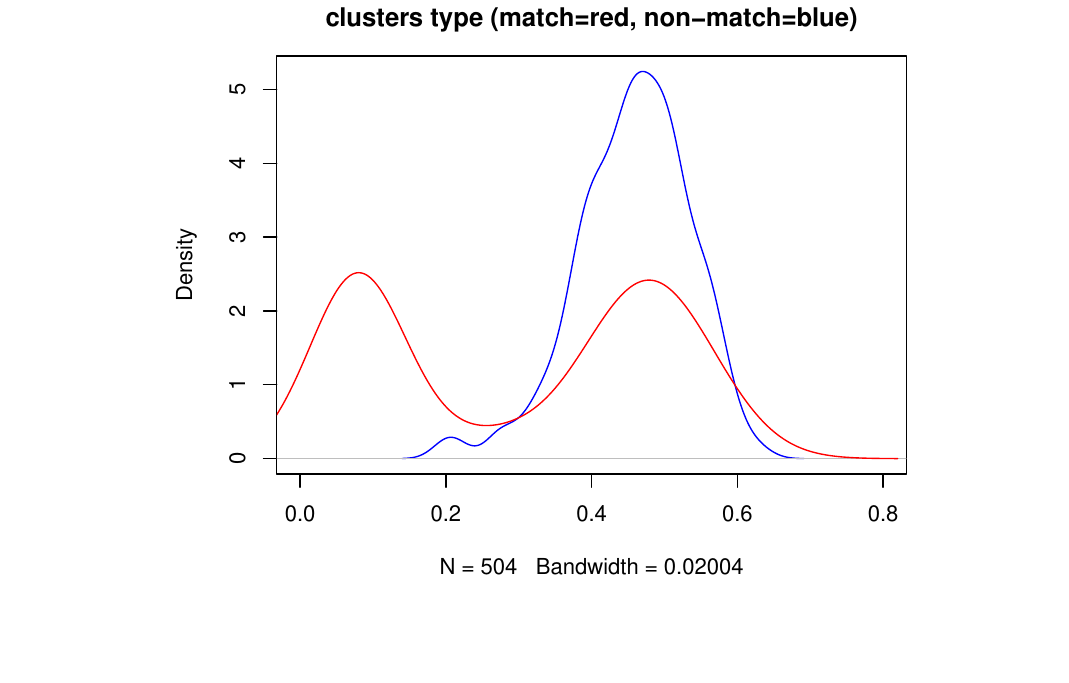
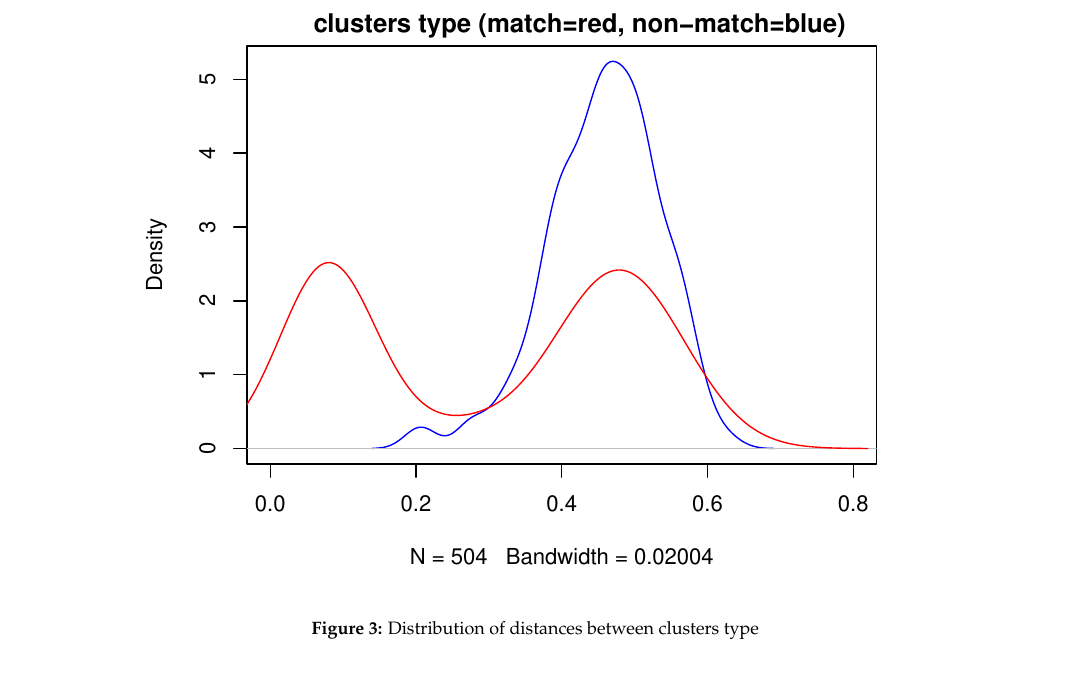
Before and after one commit to ncn-foreigners/paper-blocking-rpkg, a LaTeX document (RJwrapper.tex, which reads paper-blocking.tex): part of page 11 of 14 before the commit and part of page 12 of 15 after it, cut so that both start at the same text, the shorter picture padded with empty space. The pictures show the PDF file paper-blocking.pdf that the author committed with the source.

Commit message:
more work

```diff
--- a/paper-blocking.tex
+++ b/paper-blocking.tex
@@ -613,12 +634,22 @@ Finally, we visualize the result based on the information whether a block contai
 df_for_density <- copy(df_block_melted[block %in% RLdata500$block_id])
 df_for_density[, match:= block %in% RLdata500[id_count == 2]$block_id]
 
-plot(density(df_for_density[match==FALSE]$dist), col = "blue", xlim = c(0, 0.8),
-     main = "Distribution of distances between\nclusters type (match=red, non-match=blue)")
-lines(density(df_for_density[match==TRUE]$dist), col = "red", xlim = c(0, 0.8))
+plot(density(df_for_density[match==FALSE]$dist),
+     col = "blue", xlim = c(0, 0.8),
+     main = "Distribution of distances between\n
+     clusters type (match=red, non-match=blue)")
+lines(density(df_for_density[match==TRUE]$dist),
+      col = "red", xlim = c(0, 0.8))
 \end{verbatim}
 
-\includegraphics[width=1\linewidth]{paper-blocking_files/figure-latex/dedup_density-1}
+\begin{figure}
+
+{\centering \includegraphics[width=1\linewidth]{paper-blocking_files/figure-latex/dedup-density-1}
+
+}
+
+\caption{Distribution of distances between clusters type}\label{fig:dedup-density}
+\end{figure}
 
 Now we compare the evaluation metrics across all ANN algorithms supported by the \texttt{blocking} function, i.e.~NND, HNSW, Approximate Nearest Neighbors Oh Yeah (Annoy, from the \CRANpkg{RcppAnnoy} package), Locality-sensitive hashing (LSH, from the \CRANpkg{mlpack} package), and k-Nearest Neighbors (kNN -- denoted as \texttt{"kd"}, from the \CRANpkg{mlpack} package). We use the \texttt{rec\_id} and \texttt{ent\_id} columns from the \texttt{RLdata500} dataset to specify the true blocks and then calculate evaluation metrics for all algorithms. Additionally, we assess blocking using the \texttt{klsh} function from the \CRANpkg{klsh} package, configured to create 10 blocks and 100 blocks, respectively. In both settings, we use 20 random projections and 2-character shingles. The results are as follows (\texttt{klsh\_10} and \texttt{klsh\_100} refer to the \texttt{klsh} algorithm with 10 blocks and 100 blocks, respectively).
 
```
Also changed, not shown: paper-blocking.pdf, paper-blocking.tex (65 more changed lines), 4 other files. Lines whose indentation alone changed are shown as unchanged.
